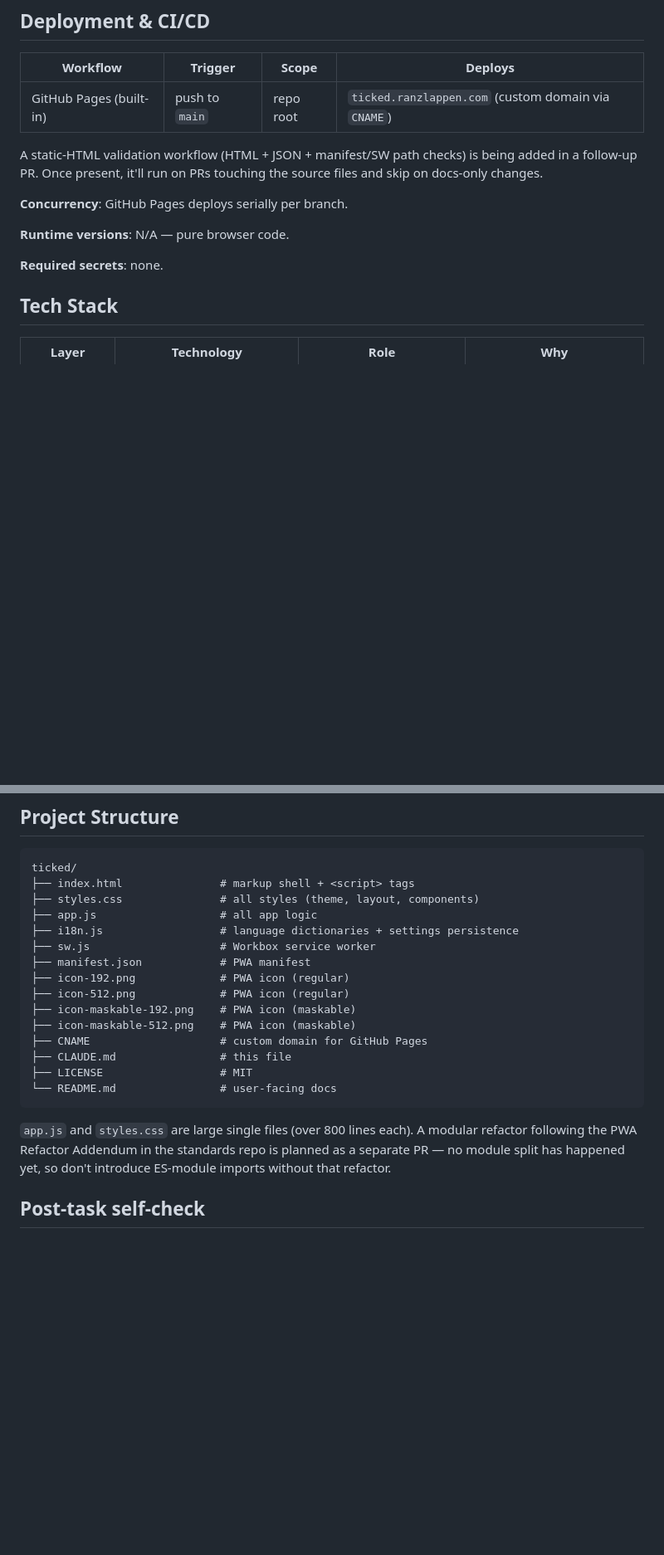
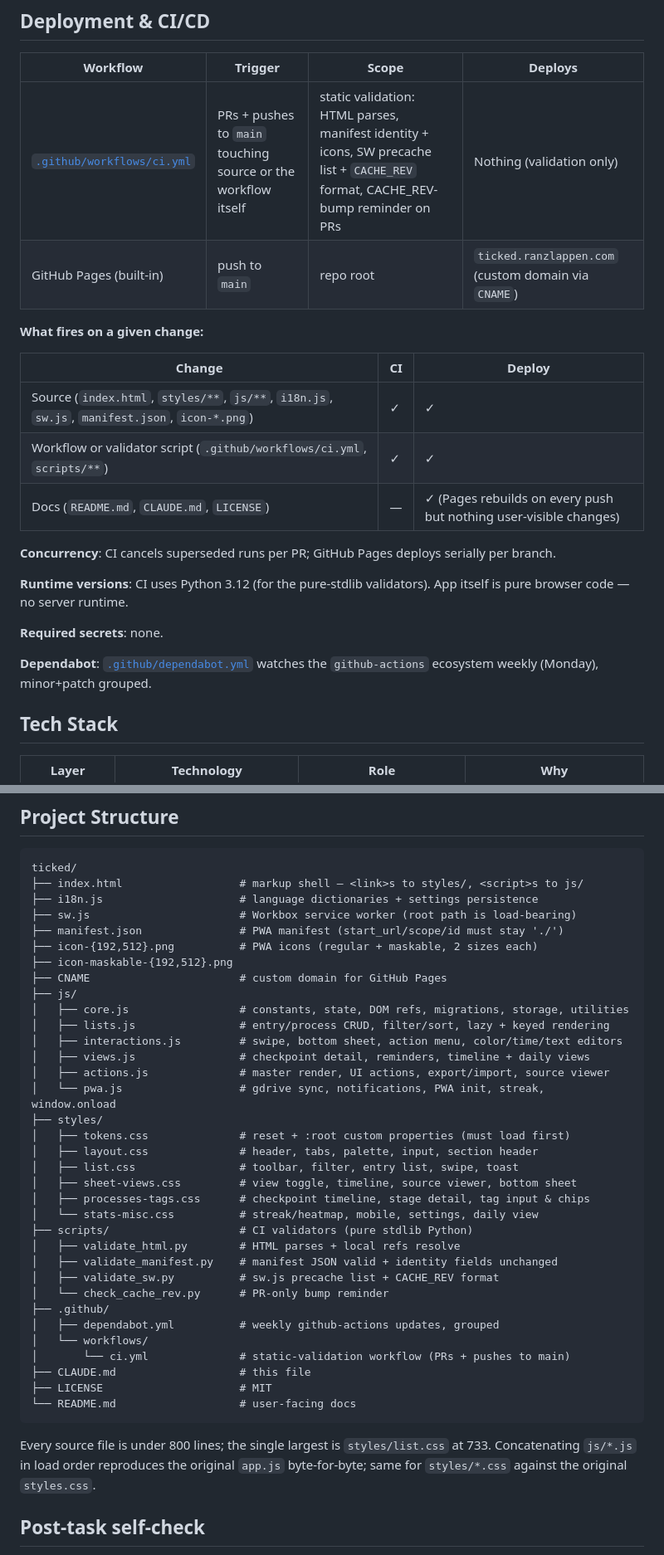
Before and after one commit to Ranzlappen/ticked, a Markdown page: CLAUDE.md, 2 parts joined by grey strips. Shown at 83% size. Drawn GitHub-style; blank space fills up the shorter version.

Commit message:
docs: sync CLAUDE.md with post-refactor layout
Follow-up promised in PR #38. Now that js/ and styles/ exist on main and
CI + dependabot are live, CLAUDE.md needs to reflect reality instead of
the pre-merge state.

- Architecture: describe js/ and styles/ loads instead of single-file
  app.js and styles.css.
- Build & Development: precached-asset list refers to js/** and
  styles/** (plus a mention that CI's bump reminder catches misses).
- Key Conventions: SCHEMA_VERSION now in js/core.js, not app.js. New
  bullet on classic-scripts-not-ES-modules so future contributors
  (human or AI) don't accidentally break inline onclick handlers.
- Deployment & CI/CD: ci.yml is real now — list it in the workflow
  table with a change-to-outcome lookup sub-table per the CLAUDE.md
  template. Note dependabot config.
- Project Structure: tree reflects actual layout (js/, styles/,
  scripts/, .github/**). Dropped the "refactor is planned" note.

123 lines, still under the 200-line cap. Docs only, no behavior change,
no source touched.

````diff
--- a/CLAUDE.md
+++ b/CLAUDE.md
@@ -37,15 +38,24 @@ After changing any precached asset (`index.html`, `styles.css`, `app.js`, `i18n.
 
 | Workflow | Trigger | Scope | Deploys |
 | --- | --- | --- | --- |
+| [`.github/workflows/ci.yml`](./.github/workflows/ci.yml) | PRs + pushes to `main` touching source or the workflow itself | static validation: HTML parses, manifest identity + icons, SW precache list + `CACHE_REV` format, CACHE_REV-bump reminder on PRs | Nothing (validation only) |
 | GitHub Pages (built-in) | push to `main` | repo root | `ticked.ranzlappen.com` (custom domain via `CNAME`) |
 
-A static-HTML validation workflow (HTML + JSON + manifest/SW path checks) is being added in a follow-up PR. Once present, it'll run on PRs touching the source files and skip on docs-only changes.
+**What fires on a given change:**
 
-**Concurrency**: GitHub Pages deploys serially per branch.
+| Change | CI | Deploy |
+| --- | --- | --- |
+| Source (`index.html`, `styles/**`, `js/**`, `i18n.js`, `sw.js`, `manifest.json`, `icon-*.png`) | ✓ | ✓ |
+| Workflow or validator script (`.github/workflows/ci.yml`, `scripts/**`) | ✓ | ✓ |
+| Docs (`README.md`, `CLAUDE.md`, `LICENSE`) | — | ✓ (Pages rebuilds on every push but nothing user-visible changes) |
 
-**Runtime versions**: N/A — pure browser code.
+**Concurrency**: CI cancels superseded runs per PR; GitHub Pages deploys serially per branch.
+
+**Runtime versions**: CI uses Python 3.12 (for the pure-stdlib validators). App itself is pure browser code — no server runtime.
 
 **Required secrets**: none.
+
+**Dependabot**: [`.github/dependabot.yml`](./.github/dependabot.yml) watches the `github-actions` ecosystem weekly (Monday), minor+patch grouped.
 
 ## Tech Stack
 
@@ -64,23 +74,42 @@ A static-HTML validation workflow (HTML + JSON + manifest/SW path checks) is bei
 
 ```
 ticked/
-├── index.html               # markup shell + <script> tags
-├── styles.css               # all styles (theme, layout, components)
-├── app.js                   # all app logic
-├── i18n.js                  # language dictionaries + settings persistence
-├── sw.js                    # Workbox service worker
-├── manifest.json            # PWA manifest
-├── icon-192.png             # PWA icon (regular)
-├── icon-512.png             # PWA icon (regular)
-├── icon-maskable-192.png    # PWA icon (maskable)
-├── icon-maskable-512.png    # PWA icon (maskable)
-├── CNAME                    # custom domain for GitHub Pages
-├── CLAUDE.md                # this file
-├── LICENSE                  # MIT
-└── README.md                # user-facing docs
+├── index.html                  # markup shell — <link>s to styles/, <script>s to js/
+├── i18n.js                     # language dictionaries + settings persistence
+├── sw.js                       # Workbox service worker (root path is load-bearing)
+├── manifest.json               # PWA manifest (start_url/scope/id must stay './')
+├── icon-{192,512}.png          # PWA icons (regular + maskable, 2 sizes each)
+├── icon-maskable-{192,512}.png
+├── CNAME                       # custom domain for GitHub Pages
+├── js/
+│   ├── core.js                 # constants, state, DOM refs, migrations, storage, utilities
+│   ├── lists.js                # entry/process CRUD, filter/sort, lazy + keyed rendering
+│   ├── interactions.js         # swipe, bottom sheet, action menu, color/time/text editors
+│   ├── views.js                # checkpoint detail, reminders, timeline + daily views
+│   ├── actions.js              # master render, UI actions, export/import, source viewer
+│   └── pwa.js                  # gdrive sync, notifications, PWA init, streak, window.onload
+├── styles/
+│   ├── tokens.css              # reset + :root custom properties (must load first)
+│   ├── layout.css              # header, tabs, palette, input, section header
+│   ├── list.css                # toolbar, filter, entry list, swipe, toast
+│   ├── sheet-views.css         # view toggle, timeline, source viewer, bottom sheet
+│   ├── processes-tags.css      # checkpoint timeline, stage detail, tag input & chips
+│   └── stats-misc.css          # streak/heatmap, mobile, settings, daily view
+├── scripts/                    # CI validators (pure stdlib Python)
+│   ├── validate_html.py        # HTML parses + local refs resolve
+│   ├── validate_manifest.py    # manifest JSON valid + identity fields unchanged
+│   ├── validate_sw.py          # sw.js precache list + CACHE_REV format
+│   └── check_cache_rev.py      # PR-only bump reminder
+├── .github/
+│   ├── dependabot.yml          # weekly github-actions updates, grouped
+│   └── workflows/
+│       └── ci.yml              # static-validation workflow (PRs + pushes to main)
+├── CLAUDE.md                   # this file
+├── LICENSE                     # MIT
+└── README.md                   # user-facing docs
 ```
 
-`app.js` and `styles.css` are large single files (over 800 lines each). A modular refactor following the PWA Refactor Addendum in the standards repo is planned as a separate PR — no module split has happened yet, so don't introduce ES-module imports without that refactor.
+Every source file is under 800 lines; the single largest is `styles/list.css` at 733. Concatenating `js/*.js` in load order reproduces the original `app.js` byte-for-byte; same for `styles/*.css` against the original `styles.css`.
 
 ## Post-task self-check
 
````
Also changed, not shown: other parts of CLAUDE.md (+4 -3 lines).
